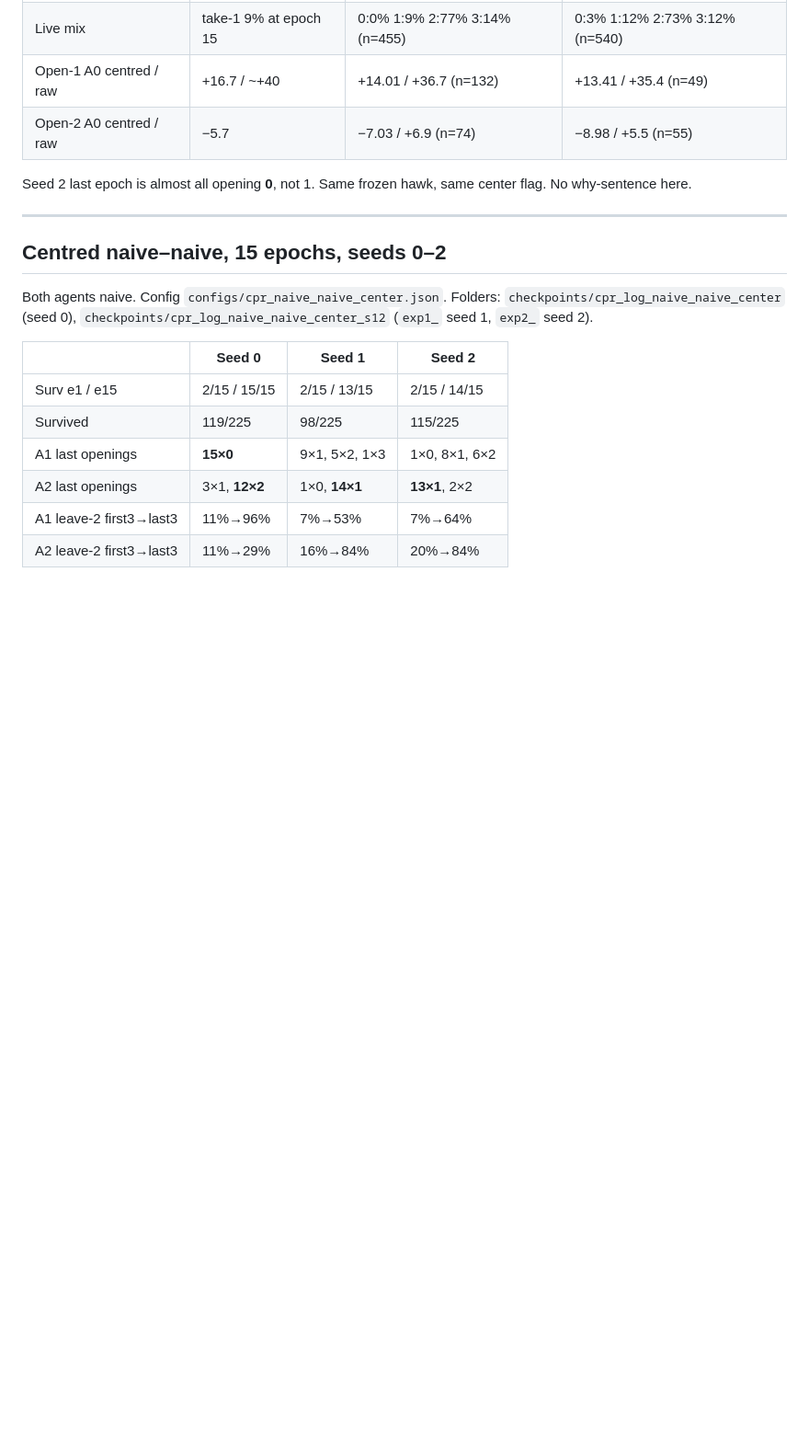
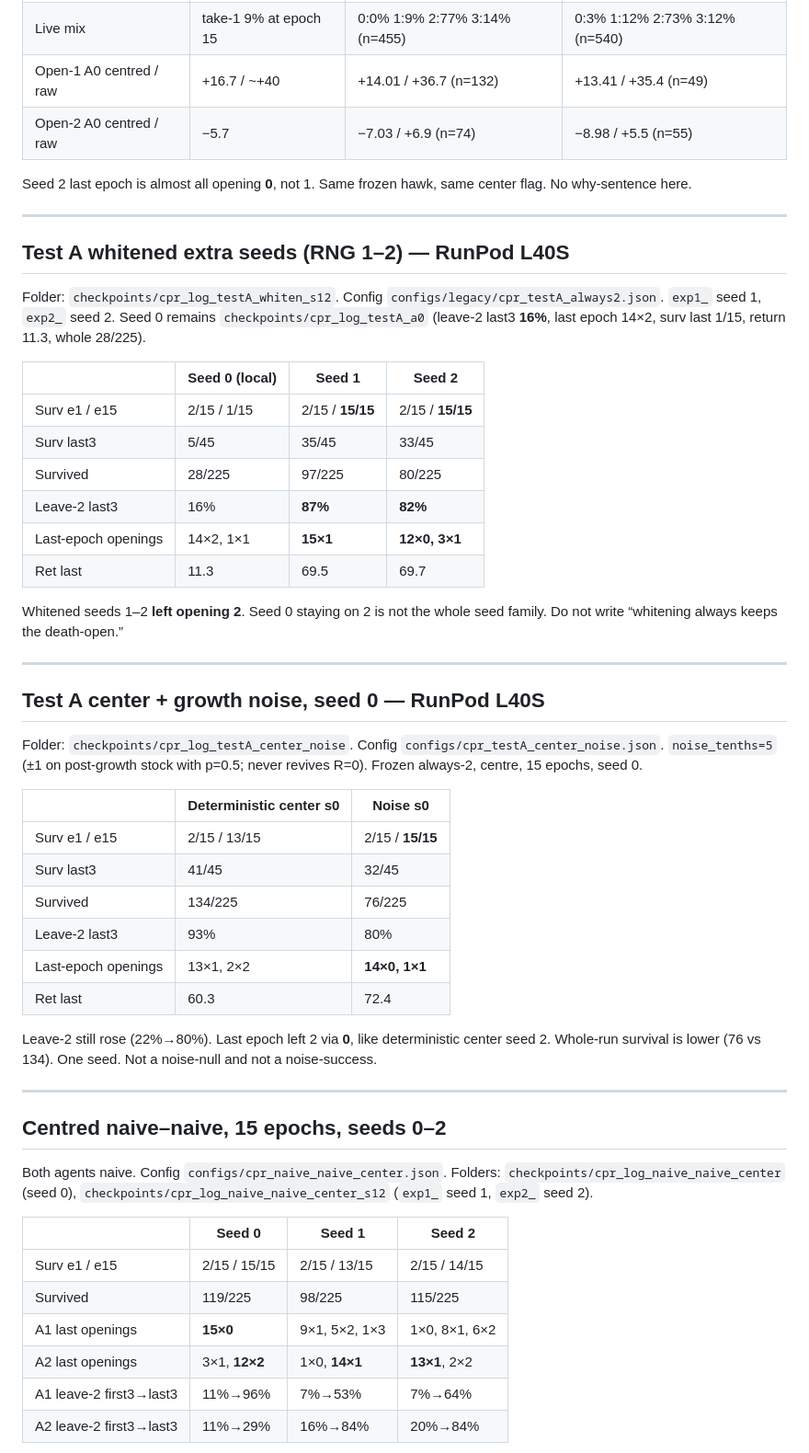
Before and after one commit to codalexl/cpr-shape-llm, a Markdown page: docs/LIVE_FACTS.md, the part around the change. Shown at 92% size. GitHub-like rendering; blank space fills up the shorter version.

Commit message:
Record RunPod Test A whitened seeds 1-2 and noise seed 0.
Whitened extra seeds left opening 2 (unlike seed 0). Noise seed 0 also
left 2, mostly via opening 0. Numbers only; no IPD narrative.

```diff
--- a/docs/LIVE_FACTS.md
+++ b/docs/LIVE_FACTS.md
@@ -105,6 +105,40 @@ Folder: `checkpoints/cpr_log_testA_center_s12`. `exp1_` = seed 1, `exp2_` = seed
 | Open-2 A0 centred / raw | −5.7 | −7.03 / +6.9 (n=74) | −8.98 / +5.5 (n=55) |
 
 Seed 2 last epoch is almost all opening **0**, not 1. Same frozen hawk, same center flag. No why-sentence here.
+
+---
+
+## Test A whitened extra seeds (RNG 1–2) — RunPod L40S
+
+Folder: `checkpoints/cpr_log_testA_whiten_s12`. Config `configs/legacy/cpr_testA_always2.json`. `exp1_` seed 1, `exp2_` seed 2. Seed 0 remains `checkpoints/cpr_log_testA_a0` (leave-2 last3 **16%**, last epoch 14×2, surv last 1/15, return 11.3, whole 28/225).
+
+| | Seed 0 (local) | Seed 1 | Seed 2 |
+|---|---|---|---|
+| Surv e1 / e15 | 2/15 / 1/15 | 2/15 / **15/15** | 2/15 / **15/15** |
+| Surv last3 | 5/45 | 35/45 | 33/45 |
+| Survived | 28/225 | 97/225 | 80/225 |
+| Leave-2 last3 | 16% | **87%** | **82%** |
+| Last-epoch openings | 14×2, 1×1 | **15×1** | **12×0, 3×1** |
+| Ret last | 11.3 | 69.5 | 69.7 |
+
+Whitened seeds 1–2 **left opening 2**. Seed 0 staying on 2 is not the whole seed family. Do not write “whitening always keeps the death-open.”
+
+---
+
+## Test A center + growth noise, seed 0 — RunPod L40S
+
+Folder: `checkpoints/cpr_log_testA_center_noise`. Config `configs/cpr_testA_center_noise.json`. `noise_tenths=5` (±1 on post-growth stock with p=0.5; never revives R=0). Frozen always-2, centre, 15 epochs, seed 0.
+
+| | Deterministic center s0 | Noise s0 |
+|---|---|---|
+| Surv e1 / e15 | 2/15 / 13/15 | 2/15 / **15/15** |
+| Surv last3 | 41/45 | 32/45 |
+| Survived | 134/225 | 76/225 |
+| Leave-2 last3 | 93% | 80% |
+| Last-epoch openings | 13×1, 2×2 | **14×0, 1×1** |
+| Ret last | 60.3 | 72.4 |
+
+Leave-2 still rose (22%→80%). Last epoch left 2 via **0**, like deterministic center seed 2. Whole-run survival is lower (76 vs 134). One seed. Not a noise-null and not a noise-success.
 
 ---
 
```
